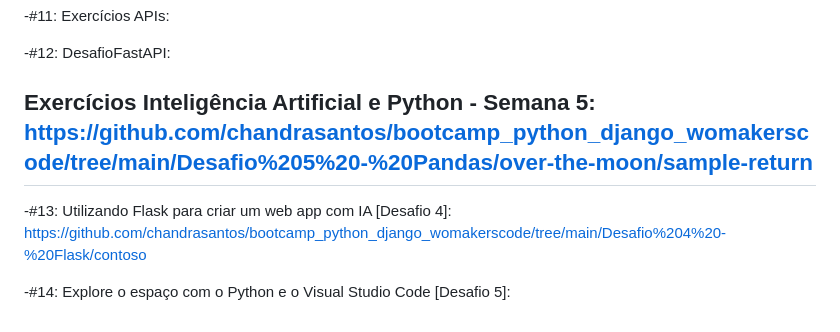
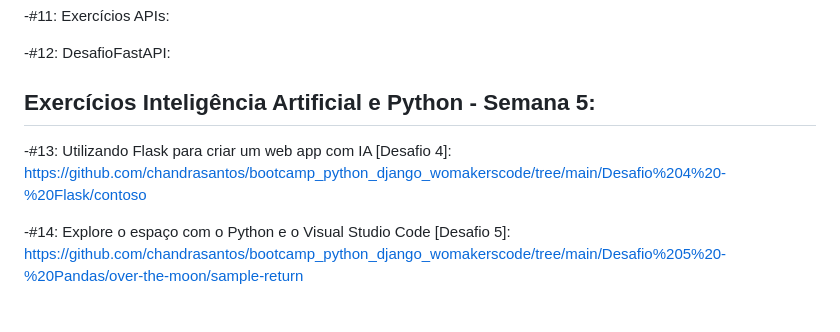
Before and after one commit to chandrasantos/bootcamp_python_django_womakerscode, a Markdown page: README.md, the part around the change. Rendered like a GitHub page.

```diff
--- a/README.md
+++ b/README.md
@@ -40,7 +40,7 @@ Fazem parte da ementa:
 
 -#12: DesafioFastAPI:
 
-## Exercícios Inteligência Artificial e Python - Semana 5: https://github.com/chandrasantos/bootcamp_python_django_womakerscode/tree/main/Desafio%205%20-%20Pandas/over-the-moon/sample-return
+## Exercícios Inteligência Artificial e Python - Semana 5:
 -#13: Utilizando Flask para criar um web app com IA [Desafio 4]: https://github.com/chandrasantos/bootcamp_python_django_womakerscode/tree/main/Desafio%204%20-%20Flask/contoso
 
--#14: Explore o espaço com o Python e o Visual Studio Code [Desafio 5]:
+-#14: Explore o espaço com o Python e o Visual Studio Code [Desafio 5]: https://github.com/chandrasantos/bootcamp_python_django_womakerscode/tree/main/Desafio%205%20-%20Pandas/over-the-moon/sample-return
```
